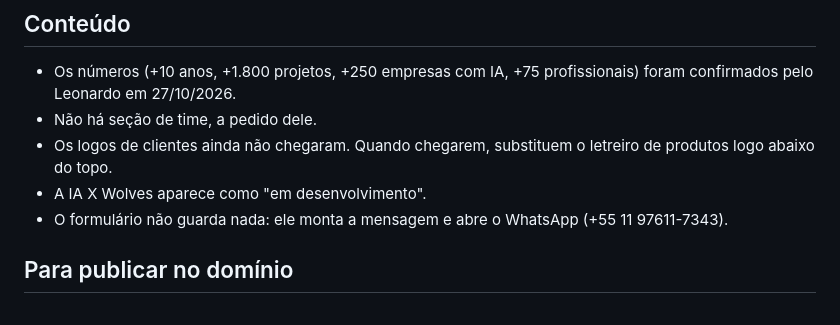
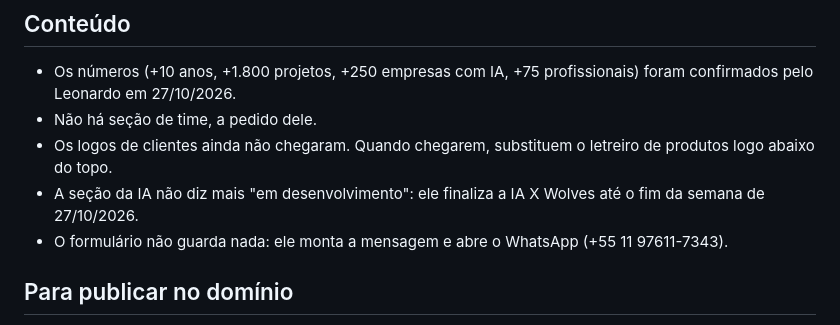
Before and after one commit to leonardoferreirr/xwolves-site, a Markdown page: README.md, the part around the change. Drawn GitHub-style.

Commit message:
docs: update IA status note
Co-Authored-By: Claude Opus 5.5 <noreply@anthropic.com>

```diff
--- a/README.md
+++ b/README.md
@@ -37,7 +37,7 @@ As imagens foram geradas no ChatGPT pelo Leonardo, com os prompts de `06_OUTPUTS
 - Os números (+10 anos, +1.800 projetos, +250 empresas com IA, +75 profissionais) foram confirmados pelo Leonardo em 27/10/2026.
 - Não há seção de time, a pedido dele.
 - Os logos de clientes ainda não chegaram. Quando chegarem, substituem o letreiro de produtos logo abaixo do topo.
-- A IA X Wolves aparece como "em desenvolvimento".
+- A seção da IA não diz mais "em desenvolvimento": ele finaliza a IA X Wolves até o fim da semana de 27/10/2026.
 - O formulário não guarda nada: ele monta a mensagem e abre o WhatsApp (+55 11 97611-7343).
 
 ## Para publicar no domínio
```
